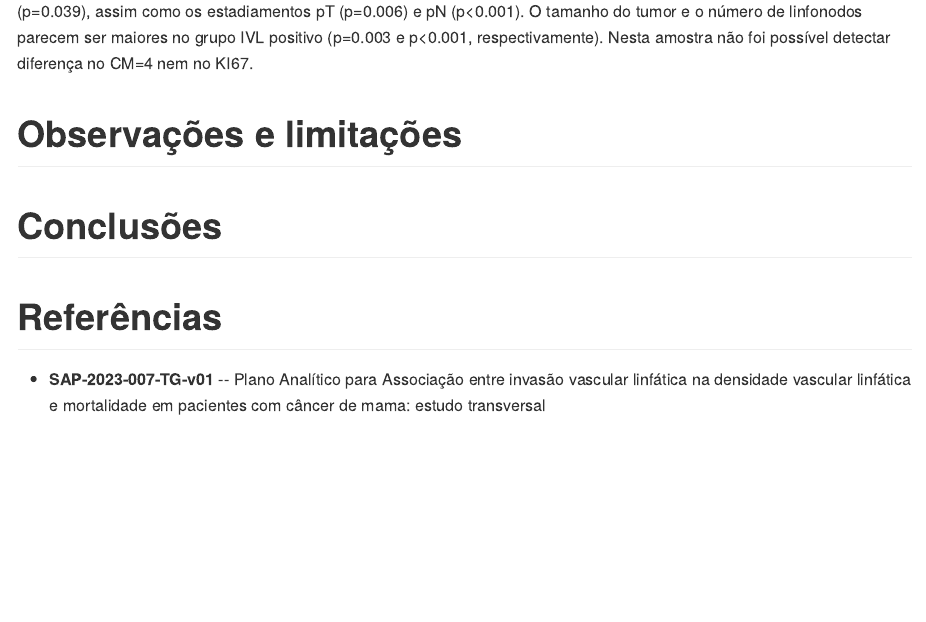
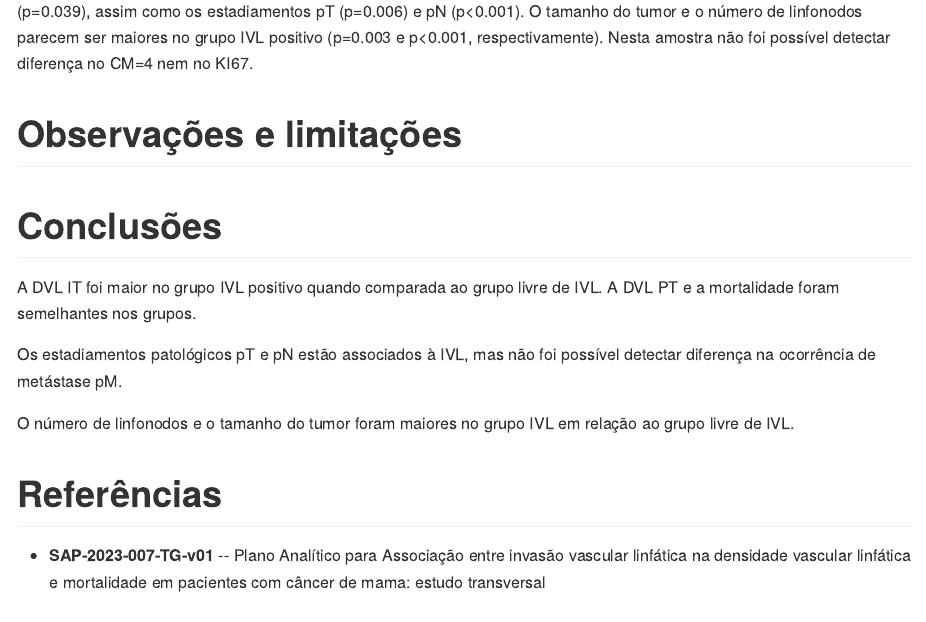
Before and after one commit to philsf-biostat/SAR-2023-007-TG, an R Markdown document (report/SAR-2023-007-TG-v01.Rmd): the page in a window 1100 px wide, from 6830 px down. The pictures show the output file report/SAR-2023-007-TG-v01.md that the author committed with the source, drawn offline in the style of GitHub.

Commit message:
conclusões

```diff
--- a/report/SAR-2023-007-TG-v01.Rmd
+++ b/report/SAR-2023-007-TG-v01.Rmd
@@ -166,6 +166,13 @@ Nesta amostra não foi possível detectar diferença no CM=4 nem no KI67.
 
 # Conclusões
 
+A DVL IT foi maior no grupo IVL positivo quando comparada ao grupo livre de IVL.
+A DVL PT e a mortalidade foram semelhantes nos grupos.
+
+Os estadiamentos patológicos pT e pN estão associados à IVL, mas não foi possível detectar diferença na ocorrência de metástase pM.
+
+O número de linfonodos e o tamanho do tumor foram maiores no grupo IVL em relação ao grupo livre de IVL.
+
 # Referências
 
 - **SAP-2023-007-TG-v01** -- Plano Analítico para Associação entre invasão vascular linfática na densidade vascular linfática e mortalidade em pacientes com câncer de mama: estudo transversal
```
Also changed, not shown: report/SAR-2023-007-TG-v01.md.
